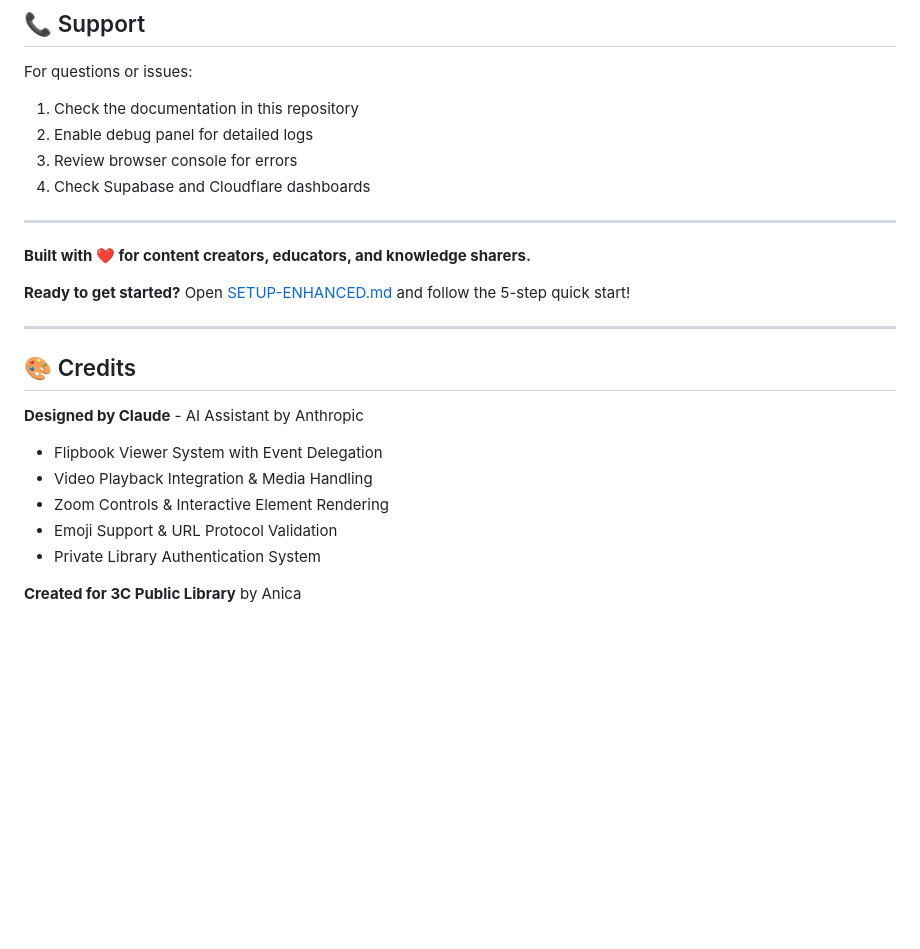
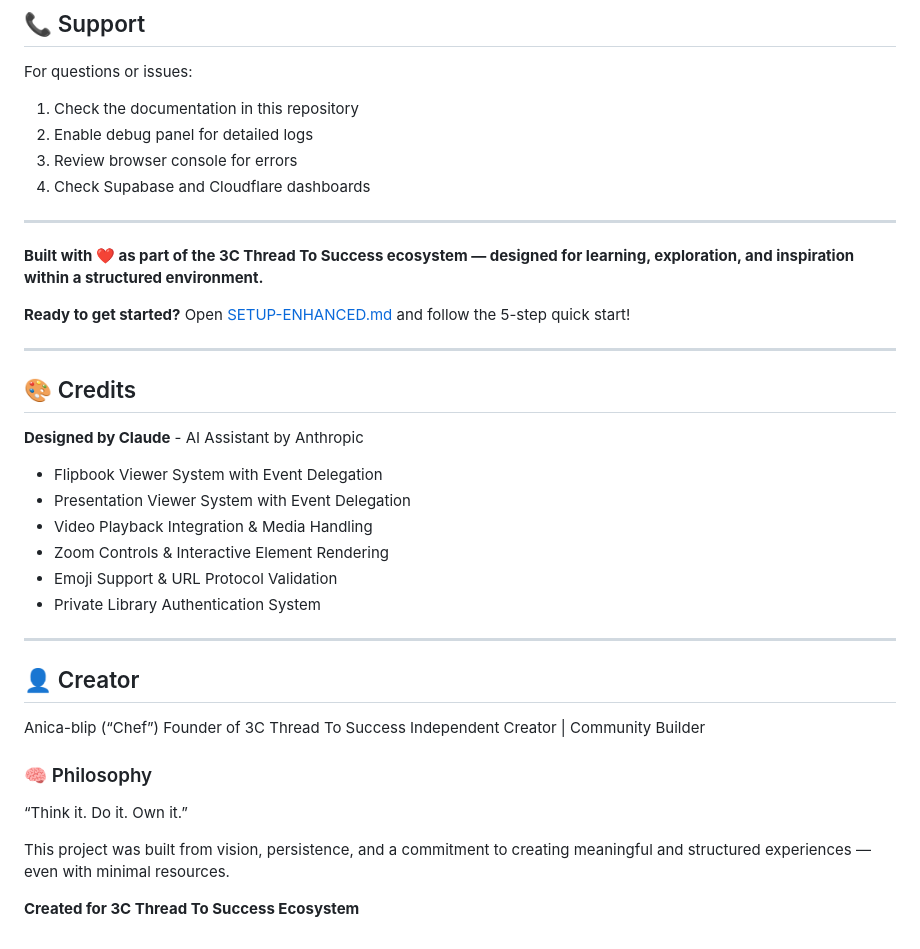
Before and after one commit to Anica-blip/3c-content-library, a Markdown page: README.md, the part around one of its changes. GitHub-like rendering; blank space fills up the shorter version.

```diff
--- a/README.md
+++ b/README.md
@@ -500,7 +517,7 @@ For questions or issues:
 
 ---
 
-**Built with ❤️ for content creators, educators, and knowledge sharers.**
+**Built with ❤️ as part of the 3C Thread To Success ecosystem — designed for learning, exploration, and inspiration within a structured environment.**
 
 **Ready to get started?** Open [SETUP-ENHANCED.md](SETUP-ENHANCED.md) and follow the 5-step quick start!
 
@@ -510,9 +527,24 @@ For questions or issues:
 
 **Designed by Claude** - AI Assistant by Anthropic
 - Flipbook Viewer System with Event Delegation
+- Presentation Viewer System with Event Delegation
 - Video Playback Integration & Media Handling
 - Zoom Controls & Interactive Element Rendering
 - Emoji Support & URL Protocol Validation
 - Private Library Authentication System
 
-**Created for 3C Public Library** by Anica
+---
+
+## 👤 Creator
+
+Anica-blip (“Chef”)
+Founder of 3C Thread To Success
+Independent Creator | Community Builder
+
+### 🧠 Philosophy
+
+“Think it. Do it. Own it.”
+
+This project was built from vision, persistence, and a commitment to creating meaningful and structured experiences — even with minimal resources.
+
+**Created for 3C Thread To Success Ecosystem**
```
Also changed, not shown: other parts of README.md (+21 -4 lines).
